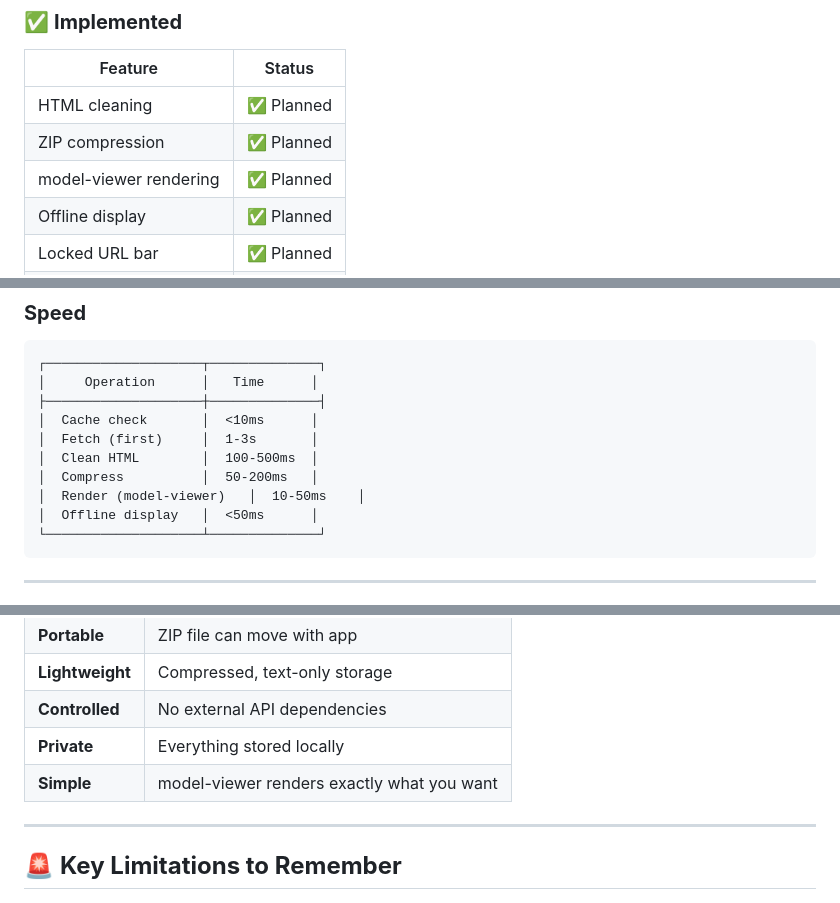
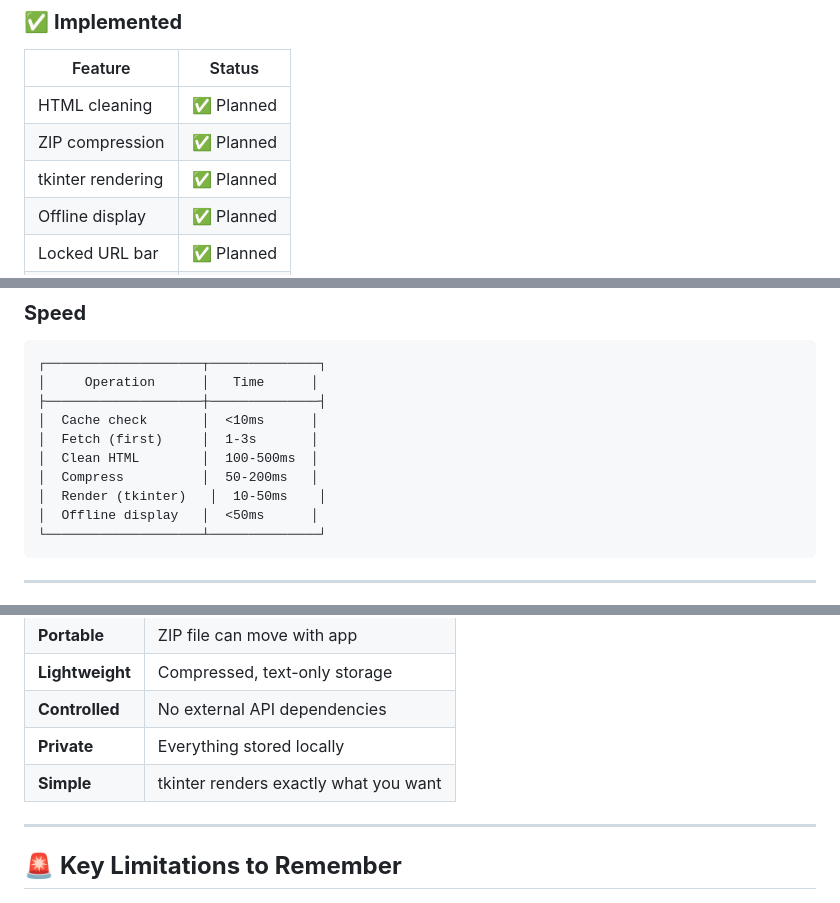
Before and after one commit to 1v3x3v1/proj1, a Markdown page: blueprint.md, 3 parts joined by grey strips. Drawn GitHub-style.

````diff
--- a/blueprint.md
+++ b/blueprint.md
@@ -235,7 +235,7 @@ ZIP ARCHIVE (browser_cache.zip)
 |---------|--------|
 | HTML cleaning | ✅ Planned |
 | ZIP compression | ✅ Planned |
-| model-viewer rendering | ✅ Planned |
+| tkinter rendering | ✅ Planned |
 | Offline display | ✅ Planned |
 | Locked URL bar | ✅ Planned |
 | Cache checking | ✅ Planned |
@@ -278,7 +278,7 @@ ZIP ARCHIVE (browser_cache.zip)
 │  Fetch (first)     │  1-3s       │
 │  Clean HTML        │  100-500ms  │
 │  Compress          │  50-200ms   │
-│  Render (model-viewer)   │  10-50ms    │
+│  Render (tkinter)   │  10-50ms    │
 │  Offline display   │  <50ms      │
 └────────────────────┴──────────────┘
 ```
@@ -296,7 +296,7 @@ ZIP ARCHIVE (browser_cache.zip)
 | **Lightweight** | Compressed, text-only storage |
 | **Controlled** | No external API dependencies |
 | **Private** | Everything stored locally |
-| **Simple** | model-viewer renders exactly what you want |
+| **Simple** | tkinter renders exactly what you want |
 
 ---
 
````
Also changed, not shown: other parts of blueprint.md (+20 -20 lines).
